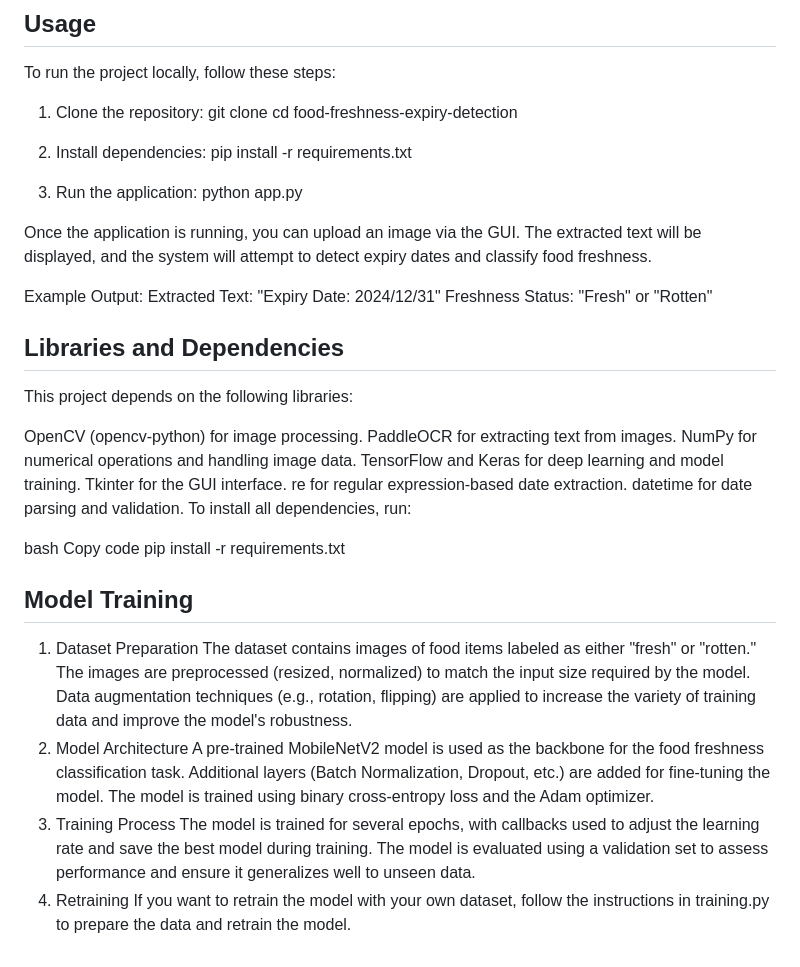
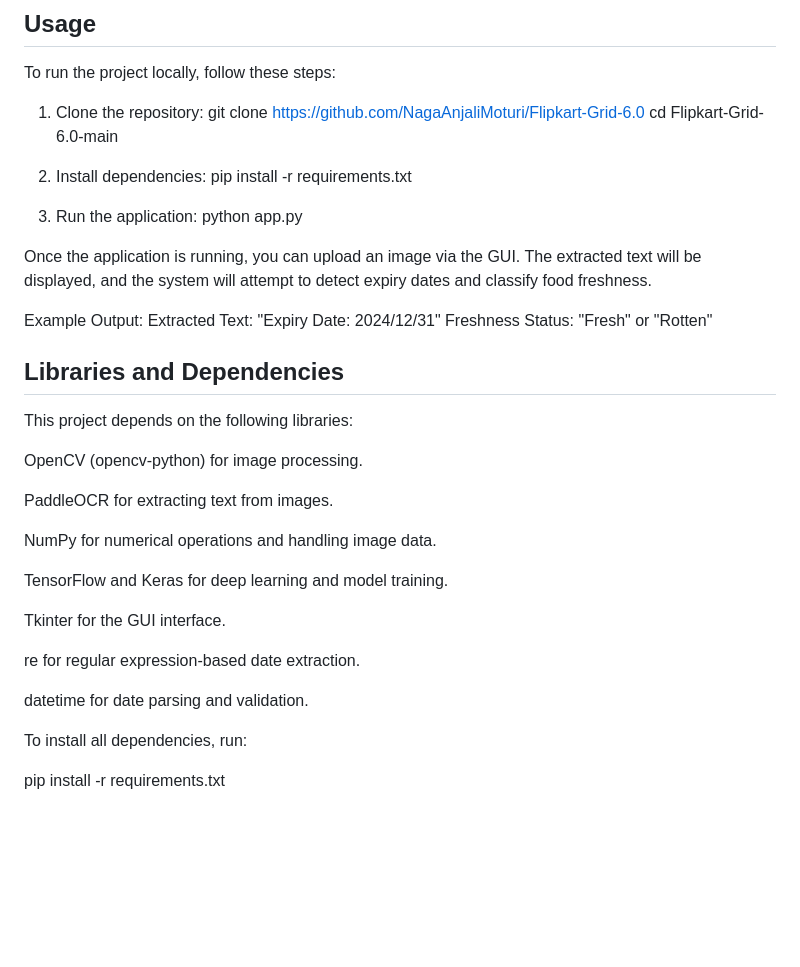
Before and after one commit to NagaAnjaliMoturi/Flipkart-Grid-6.0, a Markdown page: README.md, the part around the change. GitHub-like rendering; blank space fills up the shorter version.

```diff
--- a/README.md
+++ b/README.md
@@ -43,14 +43,14 @@ TensorFlow and Keras are used to build and train the model, utilizing data augme
 To run the project locally, follow these steps:
 
 1. Clone the repository:
-git clone
-cd food-freshness-expiry-detection
+   git clone https://github.com/NagaAnjaliMoturi/Flipkart-Grid-6.0
+   cd Flipkart-Grid-6.0-main
 
 2. Install dependencies:
-pip install -r requirements.txt
+   pip install -r requirements.txt
 
 3. Run the application:
-python app.py
+   python app.py
 
 Once the application is running, you can upload an image via the GUI. The extracted text will be displayed, and the system will attempt to detect expiry dates and classify food freshness.
 
@@ -62,28 +62,19 @@ Freshness Status: "Fresh" or "Rotten"
 This project depends on the following libraries:
 
 OpenCV (opencv-python) for image processing.
+
 PaddleOCR for extracting text from images.
+
 NumPy for numerical operations and handling image data.
+
 TensorFlow and Keras for deep learning and model training.
+
 Tkinter for the GUI interface.
+
 re for regular expression-based date extraction.
+
 datetime for date parsing and validation.
+
 To install all dependencies, run:
 
-bash
-Copy code
 pip install -r requirements.txt
-
-## Model Training
-1. Dataset Preparation
-The dataset contains images of food items labeled as either "fresh" or "rotten."
-The images are preprocessed (resized, normalized) to match the input size required by the model.
-Data augmentation techniques (e.g., rotation, flipping) are applied to increase the variety of training data and improve the model's robustness.
-2. Model Architecture
-A pre-trained MobileNetV2 model is used as the backbone for the food freshness classification task. Additional layers (Batch Normalization, Dropout, etc.) are added for fine-tuning the model.
-The model is trained using binary cross-entropy loss and the Adam optimizer.
-3. Training Process
-The model is trained for several epochs, with callbacks used to adjust the learning rate and save the best model during training.
-The model is evaluated using a validation set to assess performance and ensure it generalizes well to unseen data.
-4. Retraining
-If you want to retrain the model with your own dataset, follow the instructions in training.py to prepare the data and retrain the model.
```
